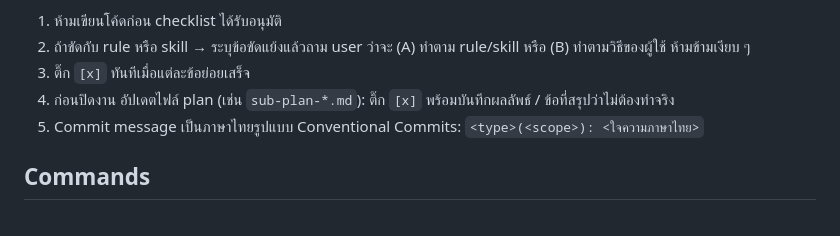
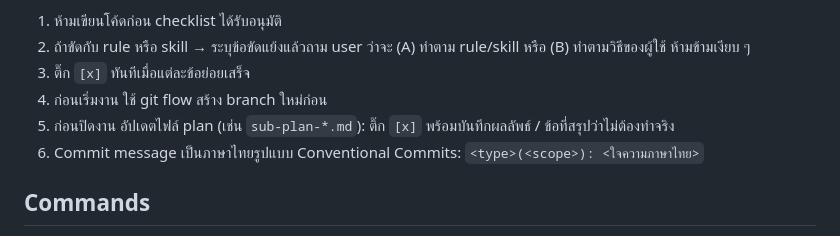
Before and after one commit to chinnatan/zkcnt-pos, a Markdown page: AGENTS.md, the part around the change. GitHub-like rendering.

Commit message:
docs: เพิ่มกฎ git flow สร้าง branch ก่อนเริ่มงานใน AGENTS.md

```diff
--- a/AGENTS.md
+++ b/AGENTS.md
@@ -32,8 +32,9 @@ POS แบบ multi-tenant ที่ทำงาน offline เป็นหล
 1. ห้ามเขียนโค้ดก่อน checklist ได้รับอนุมัติ
 2. ถ้าขัดกับ rule หรือ skill → ระบุข้อขัดแย้งแล้วถาม user ว่าจะ (A) ทำตาม rule/skill หรือ (B) ทำตามวิธีของผู้ใช้ ห้ามข้ามเงียบ ๆ
 3. ติ๊ก `[x]` ทันทีเมื่อแต่ละข้อย่อยเสร็จ
-4. ก่อนปิดงาน อัปเดตไฟล์ plan (เช่น `sub-plan-*.md`): ติ๊ก `[x]` พร้อมบันทึกผลลัพธ์ / ข้อที่สรุปว่าไม่ต้องทำจริง
-5. Commit message เป็นภาษาไทยรูปแบบ Conventional Commits: `<type>(<scope>): <ใจความภาษาไทย>`
+4. ก่อนเริ่มงาน ใช้ git flow สร้าง branch ใหม่ก่อน
+5. ก่อนปิดงาน อัปเดตไฟล์ plan (เช่น `sub-plan-*.md`): ติ๊ก `[x]` พร้อมบันทึกผลลัพธ์ / ข้อที่สรุปว่าไม่ต้องทำจริง
+6. Commit message เป็นภาษาไทยรูปแบบ Conventional Commits: `<type>(<scope>): <ใจความภาษาไทย>`
 
 ## Commands
 
```
